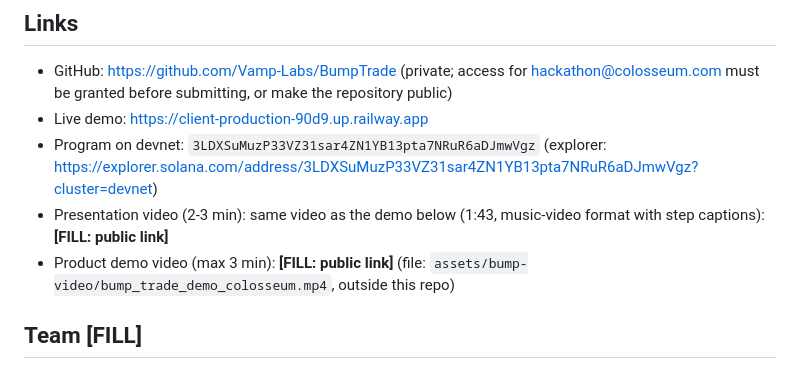
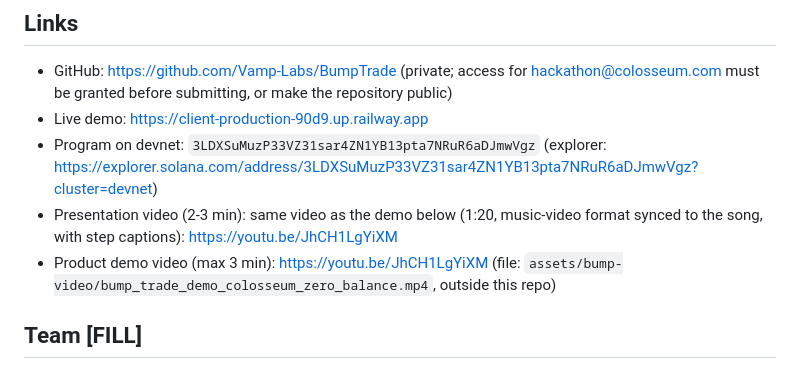
Before and after one commit to Vamp-Labs/BumpTrade, a Markdown page: docs/SUBMISSION.md, the part around the change. Drawn GitHub-style.

Commit message:
docs: link the Zero Balance demo video in the submission draft
Co-Authored-By: Claude Sonnet 5.5 <noreply@anthropic.com>
Claude-Session: https://claude.ai/code/session_01CySgSmCtMeSgUin8dw5yML

```diff
--- a/docs/SUBMISSION.md
+++ b/docs/SUBMISSION.md
@@ -26,8 +26,8 @@ It is also a small, working template for a hard problem in crypto gaming: fast,
 - GitHub: https://github.com/Vamp-Labs/BumpTrade (private; access for hackathon@colosseum.com must be granted before submitting, or make the repository public)
 - Live demo: https://client-production-90d9.up.railway.app
 - Program on devnet: `3LDXSuMuzP33VZ31sar4ZN1YB13pta7NRuR6aDJmwVgz` (explorer: https://explorer.solana.com/address/3LDXSuMuzP33VZ31sar4ZN1YB13pta7NRuR6aDJmwVgz?cluster=devnet)
-- Presentation video (2-3 min): same video as the demo below (1:43, music-video format with step captions): **[FILL: public link]**
-- Product demo video (max 3 min): **[FILL: public link]** (file: `assets/bump-video/bump_trade_demo_colosseum.mp4`, outside this repo)
+- Presentation video (2-3 min): same video as the demo below (1:20, music-video format synced to the song, with step captions): https://youtu.be/JhCH1LgYiXM
+- Product demo video (max 3 min): https://youtu.be/JhCH1LgYiXM (file: `assets/bump-video/bump_trade_demo_colosseum_zero_balance.mp4`, outside this repo)
 
 ## Team **[FILL]**
 
```
